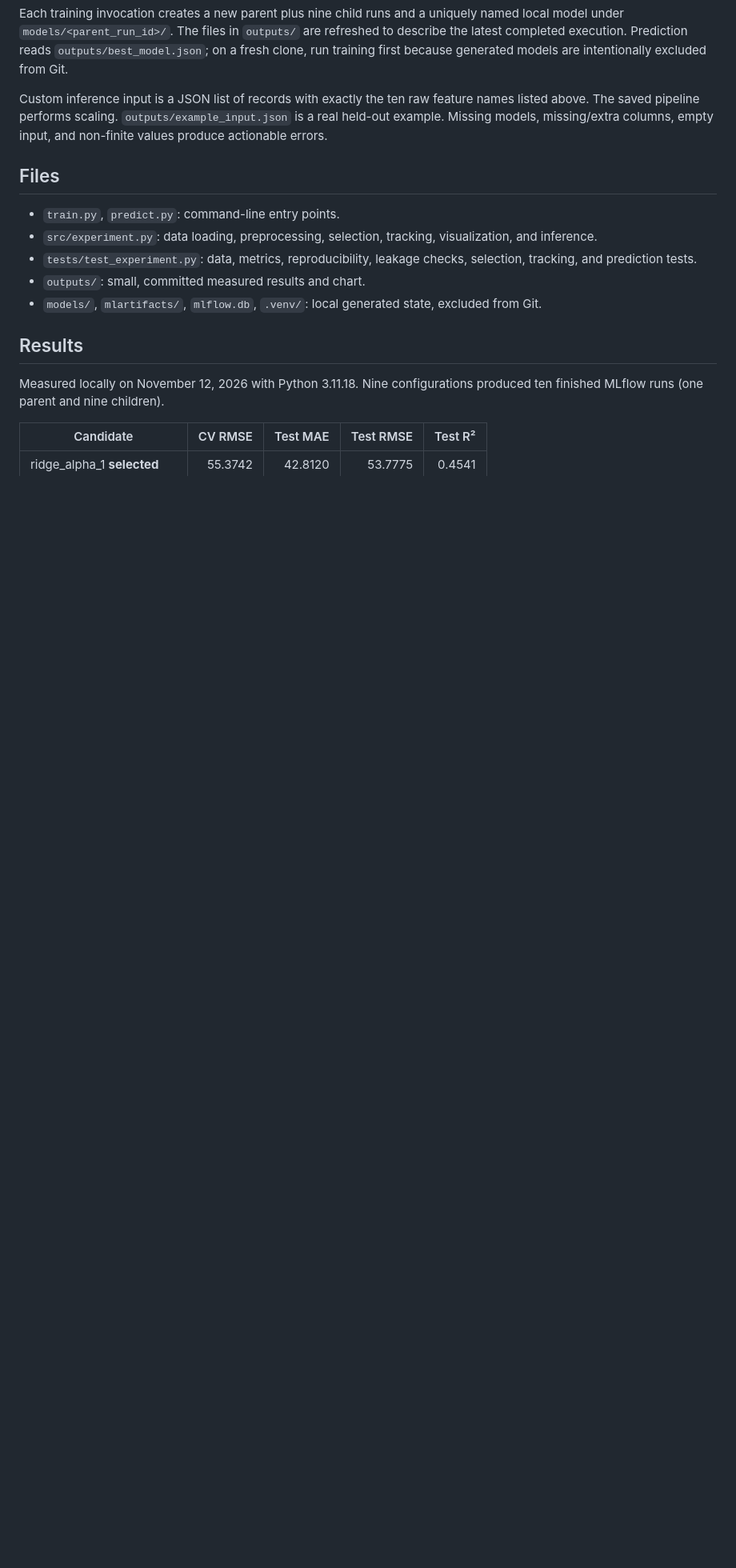
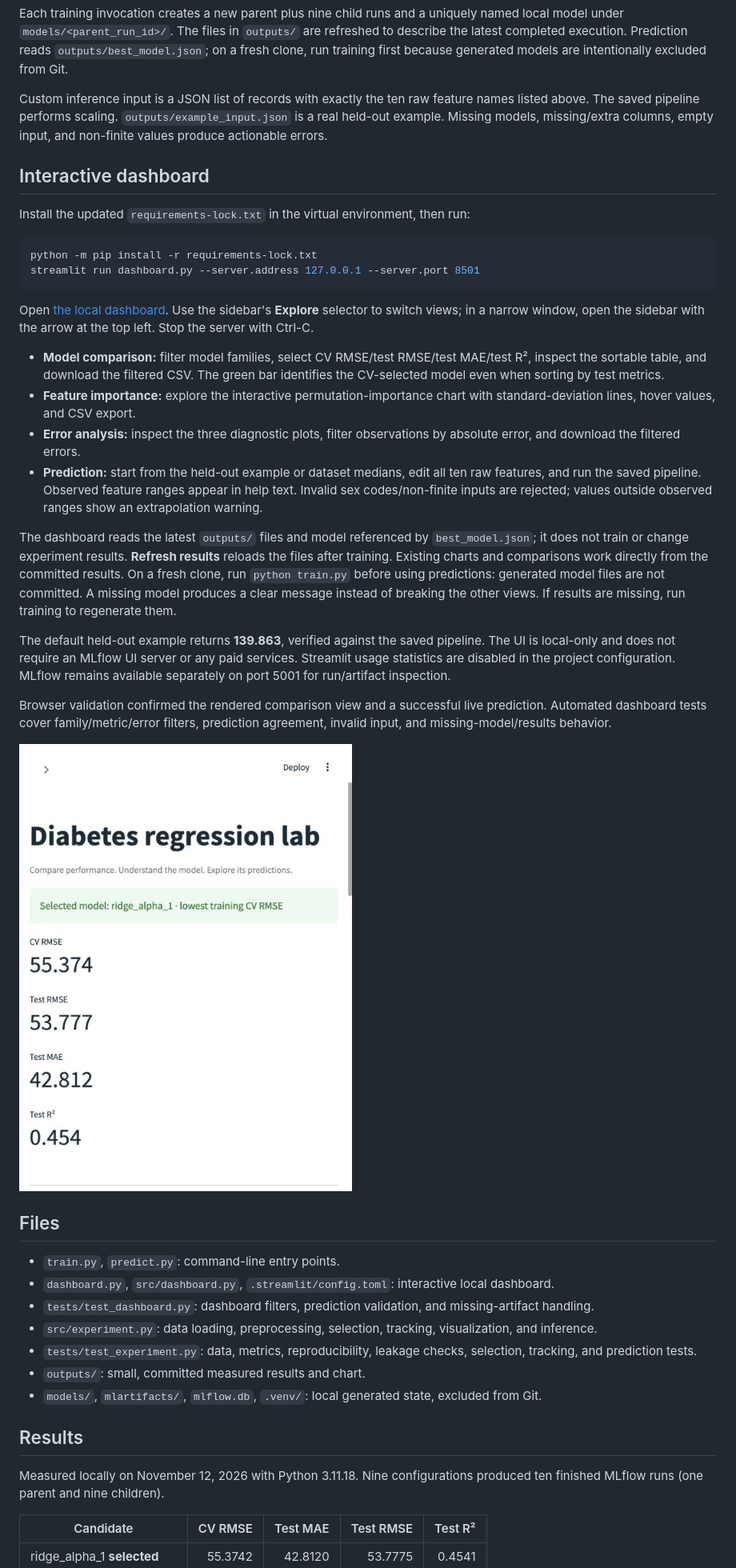
Before and after one commit to NikhilKH1/MLOPS_Labs, a Markdown page: MLflow_Lab1/README.md, the part around one of its changes. Shown at 80% size. GitHub-like rendering; pictures changed too: MLflow_Lab1/docs/dashboard.jpg (added); blank space fills up the shorter version.

Commit message:
Add interactive dashboard for model comparison and prediction

````diff
--- a/MLflow_Lab1/README.md
+++ b/MLflow_Lab1/README.md
@@ -59,9 +60,35 @@ Each training invocation creates a new parent plus nine child runs and a uniquel
 
 Custom inference input is a JSON list of records with exactly the ten raw feature names listed above. The saved pipeline performs scaling. `outputs/example_input.json` is a real held-out example. Missing models, missing/extra columns, empty input, and non-finite values produce actionable errors.
 
+## Interactive dashboard
+
+Install the updated `requirements-lock.txt` in the virtual environment, then run:
+
+```bash
+python -m pip install -r requirements-lock.txt
+streamlit run dashboard.py --server.address 127.0.0.1 --server.port 8501
+```
+
+Open [the local dashboard](http://127.0.0.1:8501). Use the sidebar's **Explore** selector to switch views; in a narrow window, open the sidebar with the arrow at the top left. Stop the server with Ctrl-C.
+
+- **Model comparison:** filter model families, select CV RMSE/test RMSE/test MAE/test R², inspect the sortable table, and download the filtered CSV. The green bar identifies the CV-selected model even when sorting by test metrics.
+- **Feature importance:** explore the interactive permutation-importance chart with standard-deviation lines, hover values, and CSV export.
+- **Error analysis:** inspect the three diagnostic plots, filter observations by absolute error, and download the filtered errors.
+- **Prediction:** start from the held-out example or dataset medians, edit all ten raw features, and run the saved pipeline. Observed feature ranges appear in help text. Invalid sex codes/non-finite inputs are rejected; values outside observed ranges show an extrapolation warning.
+
+The dashboard reads the latest `outputs/` files and model referenced by `best_model.json`; it does not train or change experiment results. **Refresh results** reloads the files after training. Existing charts and comparisons work directly from the committed results. On a fresh clone, run `python train.py` before using predictions: generated model files are not committed. A missing model produces a clear message instead of breaking the other views. If results are missing, run training to regenerate them.
+
+The default held-out example returns **139.863**, verified against the saved pipeline. The UI is local-only and does not require an MLflow UI server or any paid services. Streamlit usage statistics are disabled in the project configuration. MLflow remains available separately on port 5001 for run/artifact inspection.
+
+Browser validation confirmed the rendered comparison view and a successful live prediction. Automated dashboard tests cover family/metric/error filters, prediction agreement, invalid input, and missing-model/results behavior.
+
+![Actual dashboard overview in a narrow browser window](docs/dashboard.jpg)
+
 ## Files
 
 - `train.py`, `predict.py`: command-line entry points.
+- `dashboard.py`, `src/dashboard.py`, `.streamlit/config.toml`: interactive local dashboard.
+- `tests/test_dashboard.py`: dashboard filters, prediction validation, and missing-artifact handling.
 - `src/experiment.py`: data loading, preprocessing, selection, tracking, visualization, and inference.
 - `tests/test_experiment.py`: data, metrics, reproducibility, leakage checks, selection, tracking, and prediction tests.
 - `outputs/`: small, committed measured results and chart.
````
Also changed, not shown: other parts of MLflow_Lab1/README.md (+2 -1 lines), README.md (+1 -1 lines), 6 other files.
